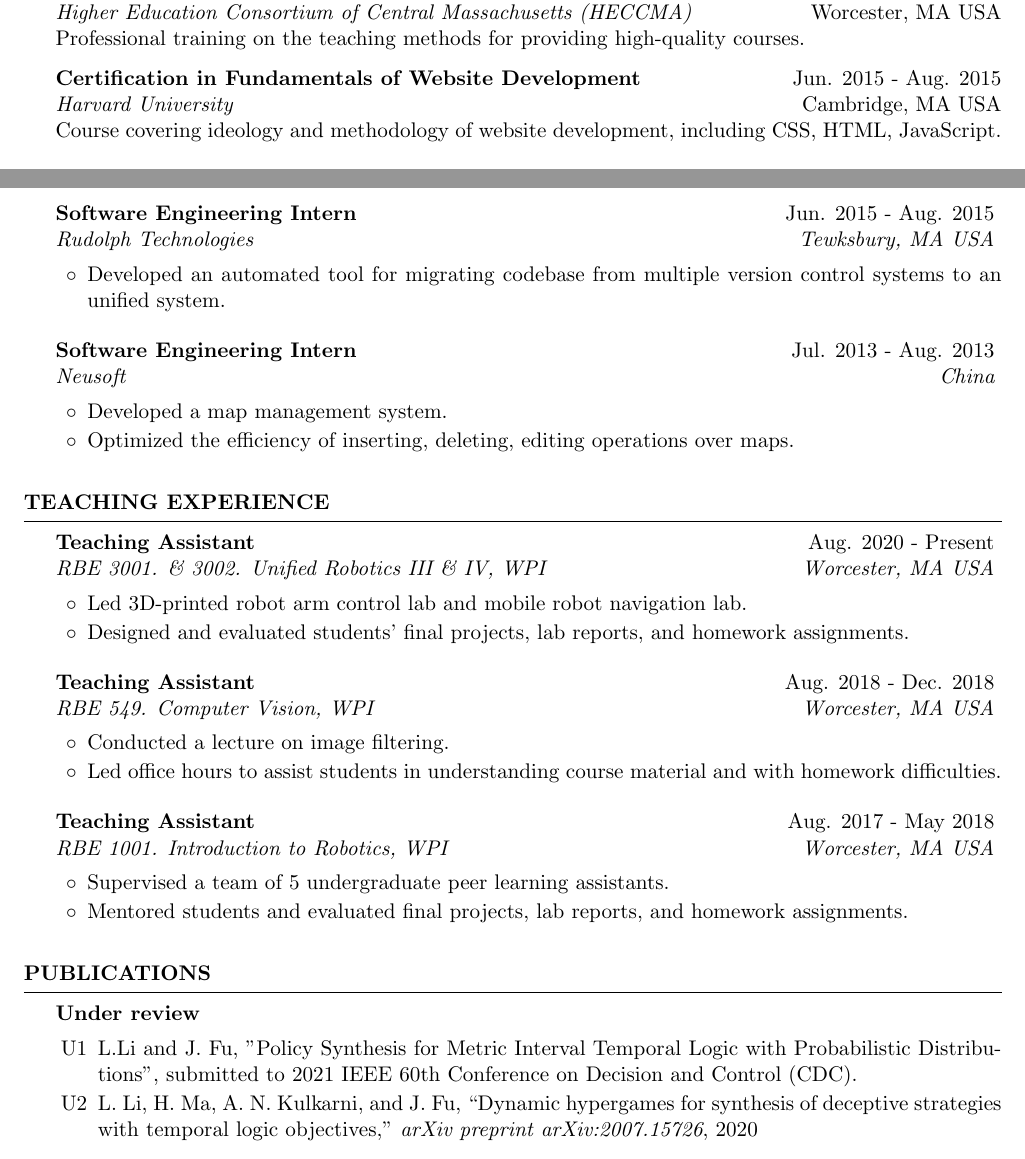
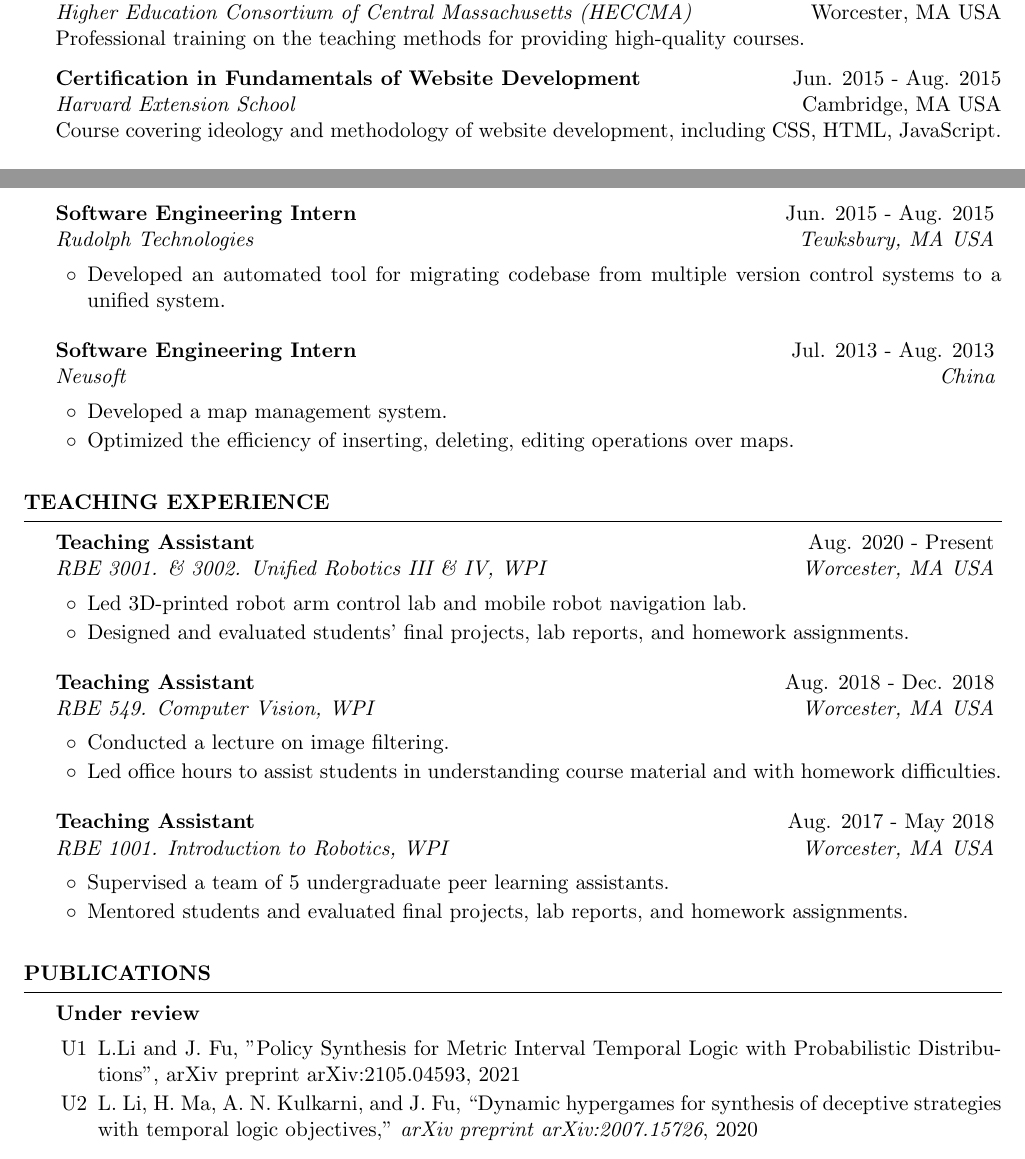
Before and after one commit to leelening/Curriculum-Vitae, a LaTeX CV (cv.tex): two parts of pages 1 and 2 of 5, joined at a grey line, cut so that both start at the same text. Compiled offline with pdfLaTeX.

Commit message:
Updates from Overleaf

```diff
--- a/cv.tex
+++ b/cv.tex
@@ -63,7 +63,7 @@
 \\ {Professional training on the teaching methods for providing high-quality courses.}
 
 {\bf Certification in Fundamentals of Website Development} \hfill {Jun. 2015 - Aug. 2015}
-\\ {\it Harvard University} \hfill {Cambridge, MA USA}
+\\ {\it Harvard Extension School} \hfill {Cambridge, MA USA}
 \\ {Course covering ideology and methodology of website development, including CSS, HTML, JavaScript.}
 \end{rSection}
 
@@ -100,7 +100,7 @@
 \end{rSubsection}
 
 \begin{rSubsection}{Software Engineering Intern}{Jun. 2015 - Aug. 2015}{Rudolph Technologies}{Tewksbury, MA USA}
-\item Developed an automated tool for migrating codebase from multiple version control systems to an unified system.
+\item Developed an automated tool for migrating codebase from multiple version control systems to a unified system.
 \end{rSubsection}
 
 \begin{rSubsection}{Software Engineering Intern}{Jul. 2013 - Aug. 2013}{Neusoft}{China}
@@ -134,8 +134,7 @@
 %----------------------------------------------------------------------------------------
 \begin{rSection}{Publications}
     \begin{pSubsection}{Under review}{U}
-        \item L.Li and J. Fu, "Policy Synthesis for Metric Interval Temporal Logic with Probabilistic Distributions", submitted to 2021 IEEE 60th Conference on Decision and Control (CDC).
-
+        \item L.Li and J. Fu, "Policy Synthesis for Metric Interval Temporal Logic with Probabilistic Distributions", arXiv preprint arXiv:2105.04593, 2021
         \item \bibentry{li2020dynamic}
     \end{pSubsection}
 
```
